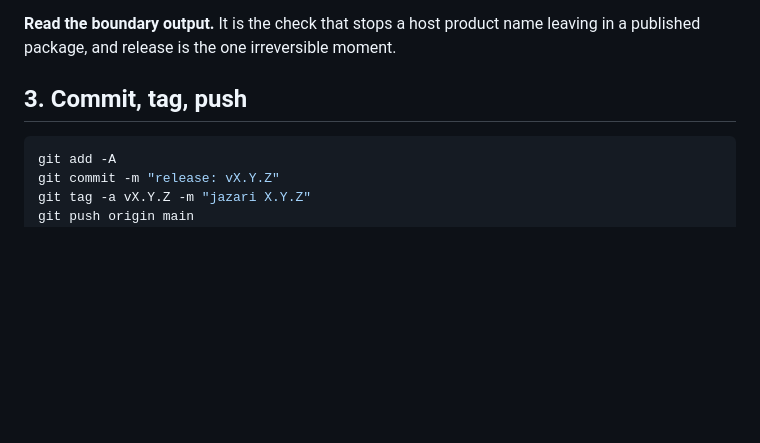
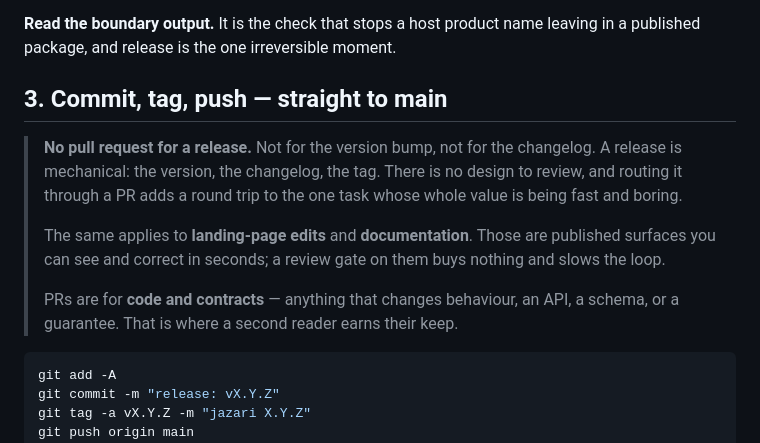
Before and after one commit to nauman/jazari, a Markdown page: RELEASING.md, the part around the change. Rendered like a GitHub page; blank space fills up the shorter version.

Commit message:
docs(release): no pull request for releases, landing pages, or docs
A release is mechanical — version, changelog, tag. There is no design to review
and a PR adds a round trip to the one task whose value is being fast and boring.
Same for published surfaces you can see and fix in seconds.

PRs are for code and contracts: behaviour, APIs, schemas, guarantees.

````diff
--- a/RELEASING.md
+++ b/RELEASING.md
@@ -40,7 +40,19 @@ so a green run means the schema is real, not approximated.
 **Read the boundary output.** It is the check that stops a host product name
 leaving in a published package, and release is the one irreversible moment.
 
-## 3. Commit, tag, push
+## 3. Commit, tag, push — straight to main
+
+> **No pull request for a release.** Not for the version bump, not for the
+> changelog. A release is mechanical: the version, the changelog, the tag. There
+> is no design to review, and routing it through a PR adds a round trip to the
+> one task whose whole value is being fast and boring.
+>
+> The same applies to **landing-page edits** and **documentation**. Those are
+> published surfaces you can see and correct in seconds; a review gate on them
+> buys nothing and slows the loop.
+>
+> PRs are for **code and contracts** — anything that changes behaviour, an API,
+> a schema, or a guarantee. That is where a second reader earns their keep.
 
 ```bash
 git add -A
````
